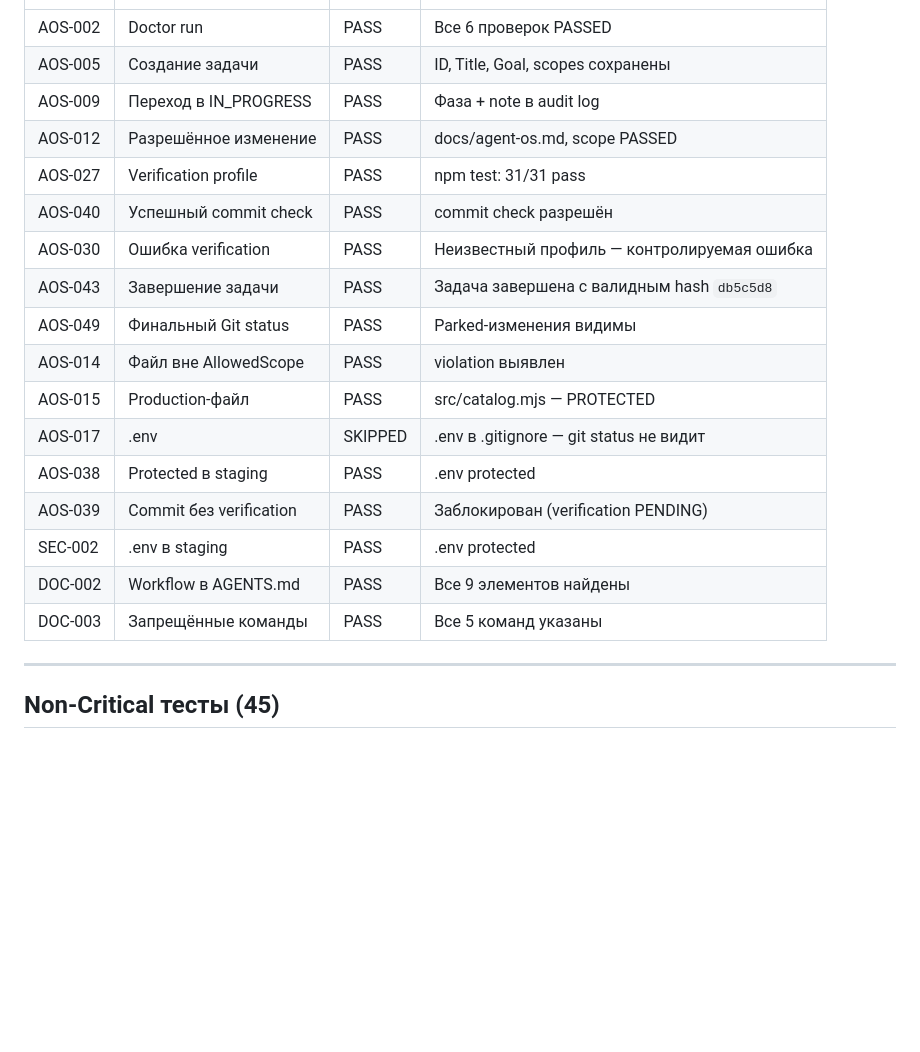
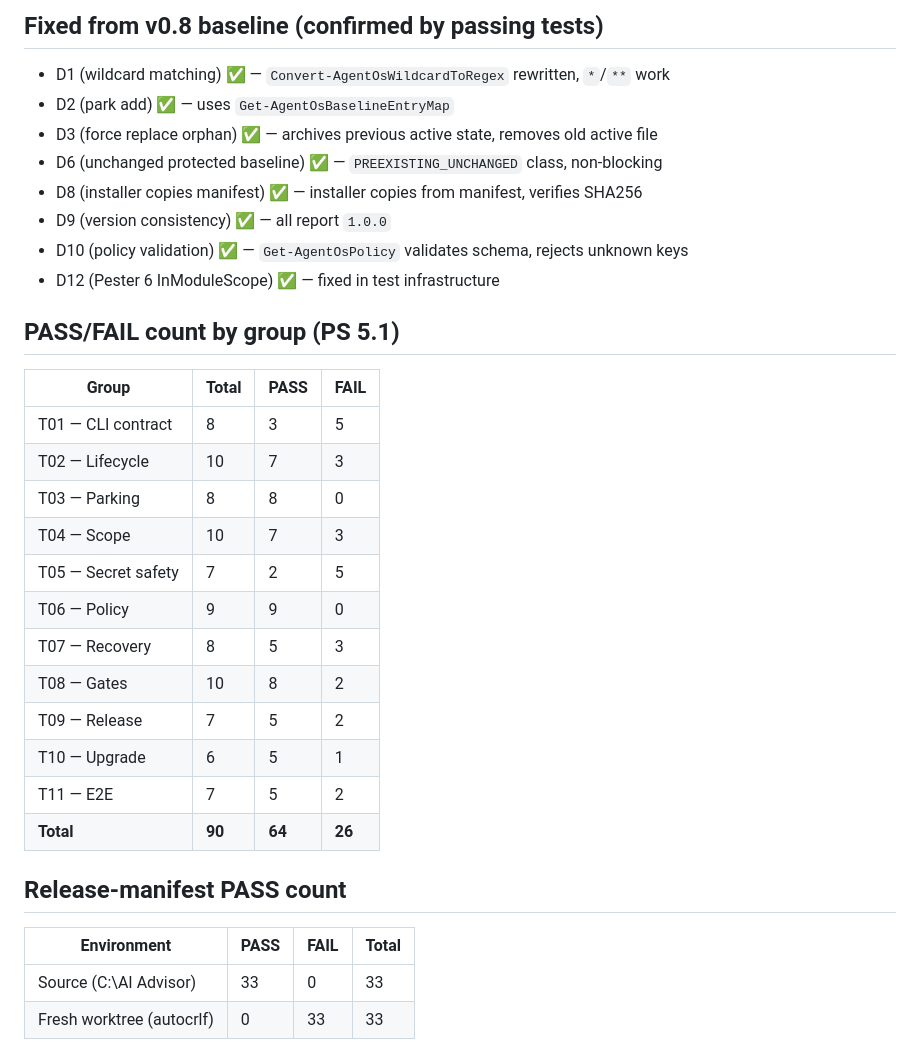
Before and after one commit to roman4ik1985/ai-advisor, a Markdown page: docs/agent-os-test-results.md, the part around one of its changes. GitHub-like rendering; blank space fills up the shorter version.

```diff
--- a/docs/agent-os-test-results.md
+++ b/docs/agent-os-test-results.md
@@ -43,23 +188,35 @@
+## Fixed from v0.8 baseline (confirmed by passing tests)
+
+- D1 (wildcard matching) ✅ — `Convert-AgentOsWildcardToRegex` rewritten, `*`/`**` work
+- D2 (park add) ✅ — uses `Get-AgentOsBaselineEntryMap`
+- D3 (force replace orphan) ✅ — archives previous active state, removes old active file
+- D6 (unchanged protected baseline) ✅ — `PREEXISTING_UNCHANGED` class, non-blocking
+- D8 (installer copies manifest) ✅ — installer copies from manifest, verifies SHA256
+- D9 (version consistency) ✅ — all report `1.0.0`
+- D10 (policy validation) ✅ — `Get-AgentOsPolicy` validates schema, rejects unknown keys
+- D12 (Pester 6 InModuleScope) ✅ — fixed in test infrastructure
+
+## PASS/FAIL count by group (PS 5.1)
+
+| Group | Total | PASS | FAIL |
 |---|---|---|---|
-| AOS-002 | Doctor run | PASS | Все 6 проверок PASSED |
-| AOS-005 | Создание задачи | PASS | ID, Title, Goal, scopes сохранены |
-| AOS-009 | Переход в IN_PROGRESS | PASS | Фаза + note в audit log |
-| AOS-012 | Разрешённое изменение | PASS | docs/agent-os.md, scope PASSED |
-| AOS-027 | Verification profile | PASS | npm test: 31/31 pass |
-| AOS-040 | Успешный commit check | PASS | commit check разрешён |
-| AOS-030 | Ошибка verification | PASS | Неизвестный профиль — контролируемая ошибка |
-| AOS-043 | Завершение задачи | PASS | Задача завершена с валидным hash `db5c5d8` |
-| AOS-049 | Финальный Git status | PASS | Parked-изменения видимы |
-| AOS-014 | Файл вне AllowedScope | PASS | violation выявлен |
-| AOS-015 | Production-файл | PASS | src/catalog.mjs — PROTECTED |
-| AOS-017 | .env | SKIPPED | .env в .gitignore — git status не видит |
-| AOS-038 | Protected в staging | PASS | .env protected |
-| AOS-039 | Commit без verification | PASS | Заблокирован (verification PENDING) |
-| SEC-002 | .env в staging | PASS | .env protected |
-| DOC-002 | Workflow в AGENTS.md | PASS | Все 9 элементов найдены |
-| DOC-003 | Запрещённые команды | PASS | Все 5 команд указаны |
+| T01 — CLI contract | 8 | 3 | 5 |
+| T02 — Lifecycle | 10 | 7 | 3 |
+| T03 — Parking | 8 | 8 | 0 |
+| T04 — Scope | 10 | 7 | 3 |
+| T05 — Secret safety | 7 | 2 | 5 |
+| T06 — Policy | 9 | 9 | 0 |
+| T07 — Recovery | 8 | 5 | 3 |
+| T08 — Gates | 10 | 8 | 2 |
+| T09 — Release | 7 | 5 | 2 |
+| T10 — Upgrade | 6 | 5 | 1 |
+| T11 — E2E | 7 | 5 | 2 |
+| **Total** | **90** | **64** | **26** |
 
----
+## Release-manifest PASS count
 
-## Non-Critical тесты (45)
+| Environment | PASS | FAIL | Total |
+|---|---|---|---|
+| Source (C:\AI Advisor) | 33 | 0 | 33 |
+| Fresh worktree (autocrlf) | 0 | 33 | 33 |
 
```
Also changed, not shown: other parts of docs/agent-os-test-results.md (+185 -106 lines), PROJECT_LOG.md (+1 -0 lines).
